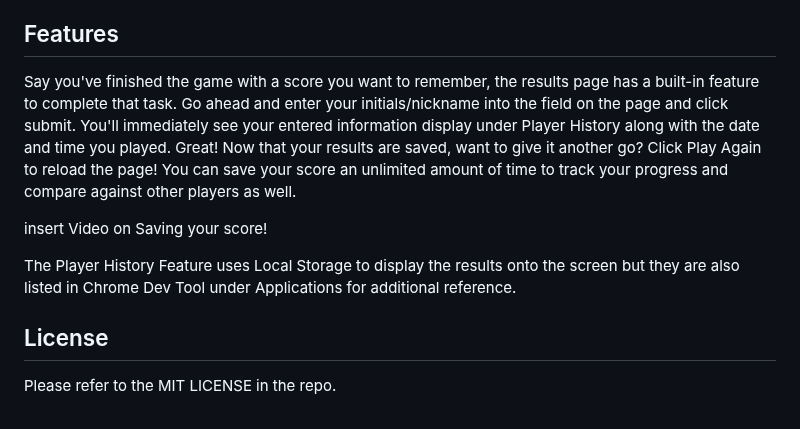
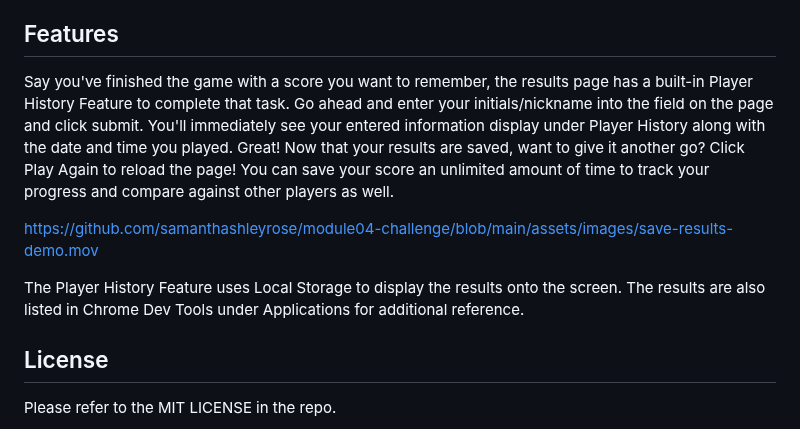
Before and after one commit to samanthashleyrose/Mandela-Effect-Challenge, a Markdown page: README.md, the part around the change. Drawn GitHub-style.

Commit message:
Added video demo to README

```diff
--- a/README.md
+++ b/README.md
@@ -59,11 +59,11 @@ After reading the description on the front page, click the "Start Quiz" button t
 
 ## Features
 
-Say you've finished the game with a score you want to remember, the results page has a built-in feature to complete that task. Go ahead and enter your initials/nickname into the field on the page and click submit. You'll immediately see your entered information display under Player History along with the date and time you played. Great! Now that your results are saved, want to give it another go? Click Play Again to reload the page! You can save your score an unlimited amount of time to track your progress and compare against other players as well.
+Say you've finished the game with a score you want to remember, the results page has a built-in Player History Feature to complete that task. Go ahead and enter your initials/nickname into the field on the page and click submit. You'll immediately see your entered information display under Player History along with the date and time you played. Great! Now that your results are saved, want to give it another go? Click Play Again to reload the page! You can save your score an unlimited amount of time to track your progress and compare against other players as well.
 
-insert Video on Saving your score!
+https://github.com/samanthashleyrose/module04-challenge/blob/main/assets/images/save-results-demo.mov
 
-The Player History Feature uses Local Storage to display the results onto the screen but they are also listed in Chrome Dev Tool under Applications for additional reference.
+The Player History Feature uses Local Storage to display the results onto the screen. The results are also listed in Chrome Dev Tools under Applications for additional reference.
 
 ## License
 
```
